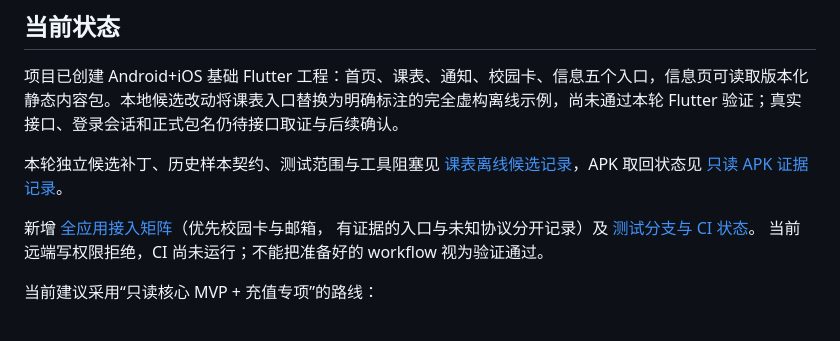
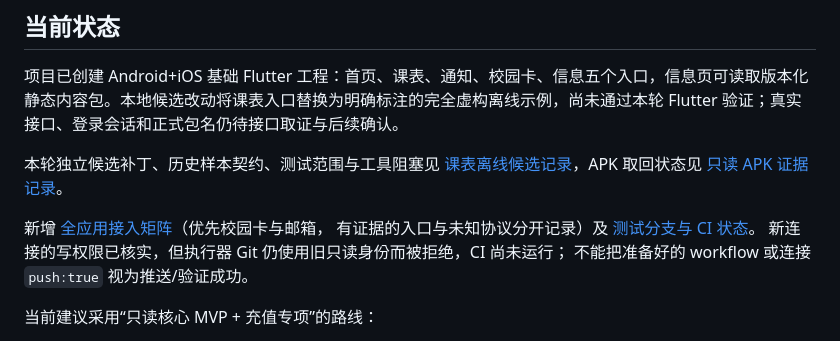
Before and after one commit to iHelix0/bjut-flutter, a Markdown page: README.md, the part around the change. Rendered like a GitHub page.

```diff
--- a/README.md
+++ b/README.md
@@ -26,7 +26,8 @@ MVP 必须同时具备：
 
 新增 [全应用接入矩阵](docs/evidence/APP_INTEGRATION_CATALOG.md)（优先校园卡与邮箱，
 有证据的入口与未知协议分开记录）及 [测试分支与 CI 状态](docs/engineering/CI_VALIDATION.md)。
-当前远端写权限拒绝，CI 尚未运行；不能把准备好的 workflow 视为验证通过。
+新连接的写权限已核实，但执行器 Git 仍使用旧只读身份而被拒绝，CI 尚未运行；
+不能把准备好的 workflow 或连接 `push:true` 视为推送/验证成功。
 
 当前建议采用“只读核心 MVP + 充值专项”的路线：
 
```
Also changed, not shown: docs/engineering/CI_VALIDATION.md (+2 -1 lines).
